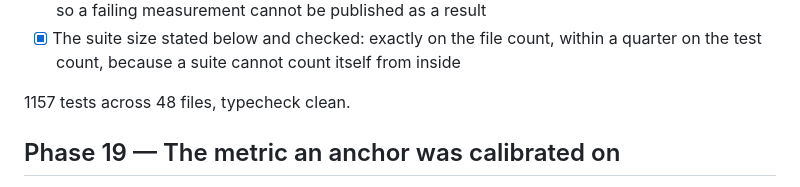
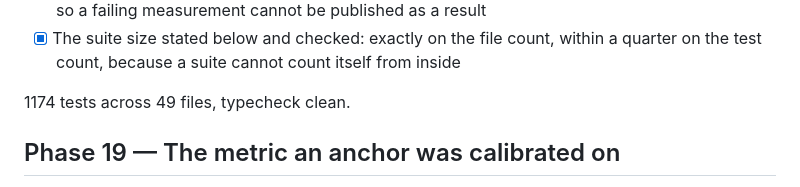
Before and after one commit to DaniyalMlk/calibrate, a Markdown page: ROADMAP.md, the part around the change. Rendered like a GitHub page.

Commit message:
docs: the stated suite size, which the repo's own gate had already caught
1,174 across 49 files. The gate that noticed is the one a sibling added
after finding its own count two hundred tests out of date.

```diff
--- a/ROADMAP.md
+++ b/ROADMAP.md
@@ -203,7 +203,7 @@ tests that exercise the numerics against closed-form or published results.
       within a quarter on the test count, because a suite cannot count itself
       from inside
 
-1157 tests across 48 files, typecheck clean.
+1174 tests across 49 files, typecheck clean.
 
 ## Phase 19 — The metric an anchor was calibrated on
 
```
